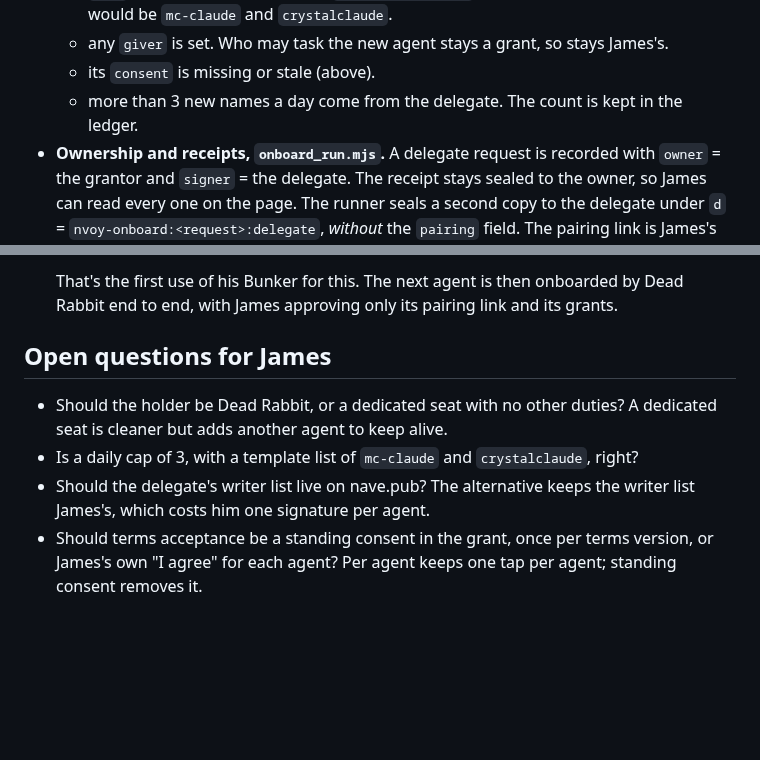
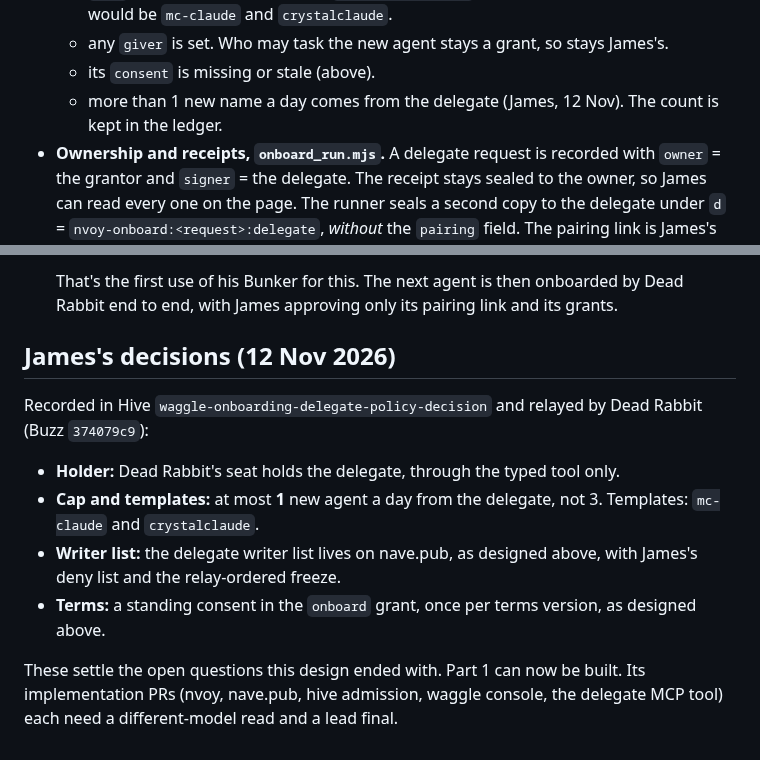
Before and after one commit to JAFairweather/waggle, a Markdown page: docs/DESIGN_ONBOARDING_DELEGATE.md, 2 parts joined by grey strips. Rendered like a GitHub page; blank space fills up the shorter version.

Commit message:
docs: onboarding delegate — record James's decisions on the four open questions
James, 12 Nov (Hive waggle-onboarding-delegate-policy-decision, Buzz 374079c9):
Dead Rabbit holds the delegate; cap 1 new agent/day (not 3), templates
mc-claude and crystalclaude; the delegate writer list lives on nave.pub; terms
are a standing consent per terms version. The cap line in the authorization
rules is updated to 1.

Co-Authored-By: Claude Opus 5.5 <noreply@anthropic.com>

```diff
--- a/docs/DESIGN_ONBOARDING_DELEGATE.md
+++ b/docs/DESIGN_ONBOARDING_DELEGATE.md
@@ -121,7 +121,7 @@ today's "I agree" step and the delegate waits for it. That is open question 4.
     `mc-claude` and `crystalclaude`.
   - any `giver` is set. Who may task the new agent stays a grant, so stays James's.
   - its `consent` is missing or stale (above).
-  - more than 3 new names a day come from the delegate. The count is kept in the ledger.
+  - more than 1 new name a day comes from the delegate (James, 12 Nov). The count is kept in the ledger.
 - **Ownership and receipts, `onboard_run.mjs`.** A delegate request is recorded with
   `owner` = the grantor and `signer` = the delegate. The receipt stays sealed to the owner, so
   James can read every one on the page. The runner seals a second copy to the delegate under
@@ -436,12 +436,16 @@ deploy.
    That's the first use of his Bunker for this. The next agent is then onboarded by Dead Rabbit
    end to end, with James approving only its pairing link and its grants.
 
-## Open questions for James
+## James's decisions (12 Nov 2026)
 
-- Should the holder be Dead Rabbit, or a dedicated seat with no other duties? A dedicated seat is
-  cleaner but adds another agent to keep alive.
-- Is a daily cap of 3, with a template list of `mc-claude` and `crystalclaude`, right?
-- Should the delegate's writer list live on nave.pub? The alternative keeps the writer list
-  James's, which costs him one signature per agent.
-- Should terms acceptance be a standing consent in the grant, once per terms version, or James's
-  own "I agree" for each agent? Per agent keeps one tap per agent; standing consent removes it.
+Recorded in Hive `waggle-onboarding-delegate-policy-decision` and relayed by Dead Rabbit (Buzz `374079c9`):
+
+- **Holder:** Dead Rabbit's seat holds the delegate, through the typed tool only.
+- **Cap and templates:** at most **1** new agent a day from the delegate, not 3. Templates: `mc-claude` and
+  `crystalclaude`.
+- **Writer list:** the delegate writer list lives on nave.pub, as designed above, with James's deny list and the
+  relay-ordered freeze.
+- **Terms:** a standing consent in the `onboard` grant, once per terms version, as designed above.
+
+These settle the open questions this design ended with. Part 1 can now be built. Its implementation PRs (nvoy,
+nave.pub, hive admission, waggle console, the delegate MCP tool) each need a different-model read and a lead final.
```
